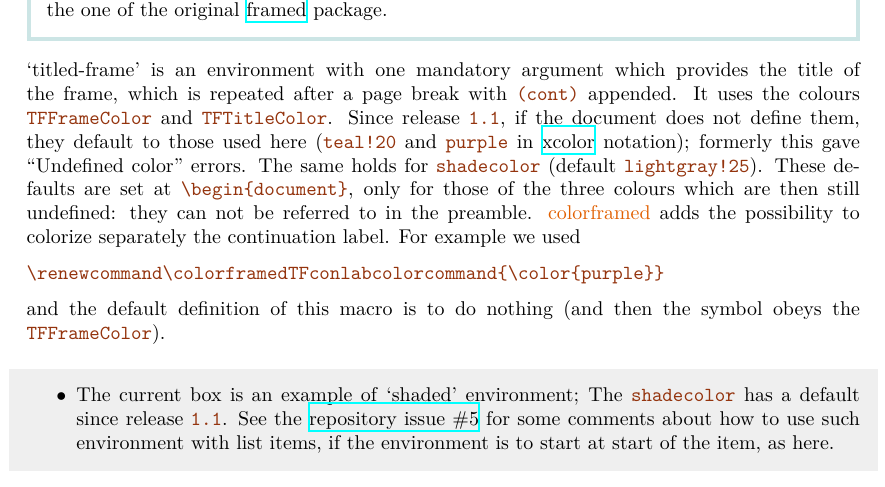
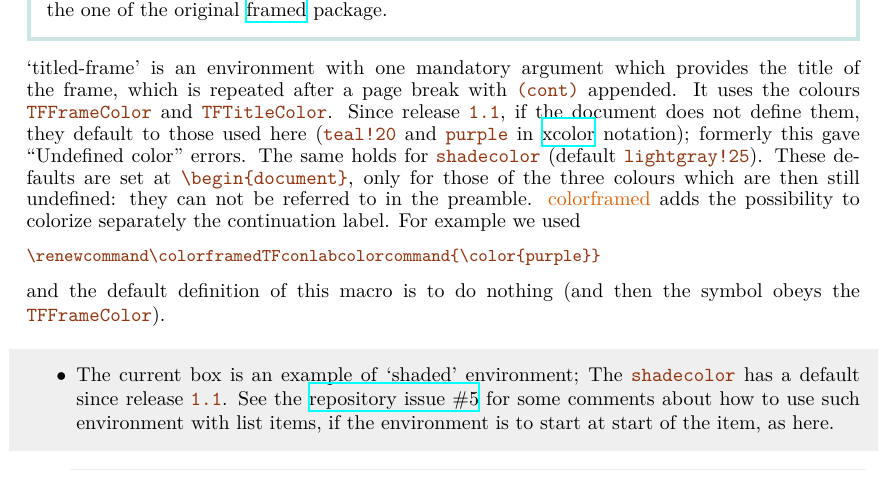
Before and after one commit to jfbu/colorframed, a LaTeX document (colorframed/colorframed-doc.tex): part of page 2 of 6, cut so that both start at the same text. Compiled offline with XeLaTeX.

Commit message:
Doc: typeset the verbatim blocks in \small

```diff
--- a/colorframed/colorframed-doc.tex
+++ b/colorframed/colorframed-doc.tex
@@ -72,6 +72,8 @@
 \def\verbatimpopcolor{\special{color pop}}
 \AddToHook{env/verbatim/before}{\verbatimpushcolor}
 \AddToHook{env/verbatim/end}{\verbatimpopcolor}
+% verbatim blocks (not the inline verbatim) are in \small
+\AddToHook{env/verbatim/begin}{\small}
 
 \newcommand\ghissue[2][]{\href{https://github.com/jfbu/colorframed/issues/#2}{#1\##2}}
 
```
